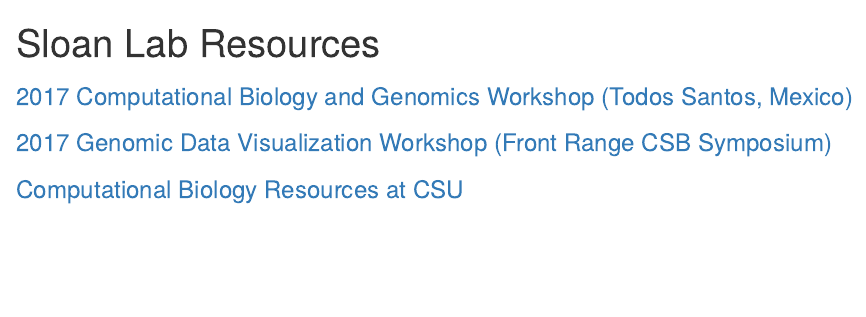
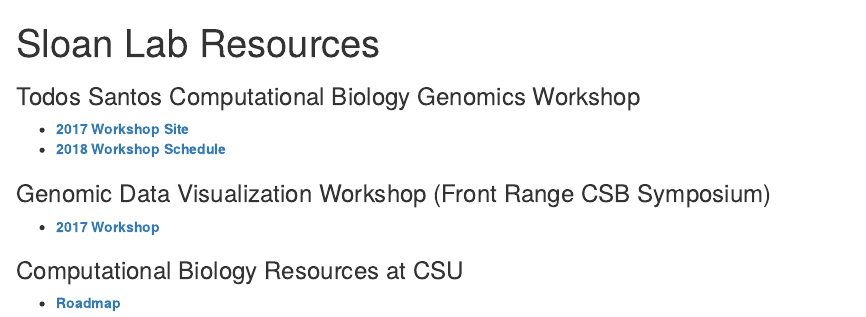
Before and after one commit to dbsloan/dbsloan.github.io, an R Markdown document (index.Rmd): the page in a window 1100 px wide, from its top. The pictures show the output file index.html that the author committed with the source, opened offline.

Commit message:
Posting 2018 Todos Santos Schedule

```diff
--- a/index.Rmd
+++ b/index.Rmd
@@ -3,8 +3,15 @@
 output: html_document
 ---
 
-### [2017 Computational Biology and Genomics Workshop (Todos Santos, Mexico)](https://sites.biology.colostate.edu/dbsloan/TodosSantos2017/bienvenidos.html)
+### Todos Santos Computational Biology Genomics Workshop
 
-### [2017 Genomic Data Visualization Workshop (Front Range CSB Symposium)](csb2017)
+- [**2017 Workshop Site**](https://sites.biology.colostate.edu/dbsloan/TodosSantos2017/bienvenidos.html)
+- [**2018 Workshop Schedule**](TS_2018_Schedule.html)
 
-### [Computational Biology Resources at CSU](CSU-CompBiol.html)
+### Genomic Data Visualization Workshop (Front Range CSB Symposium)
+
+- [**2017 Workshop**](csb2017)
+
+### Computational Biology Resources at CSU
+
+- [**Roadmap**](CSU-CompBiol.html)
```
Also changed, not shown: TS_2018_Schedule.html (added), TS_WorkshopLogo.png (added), index.html.
